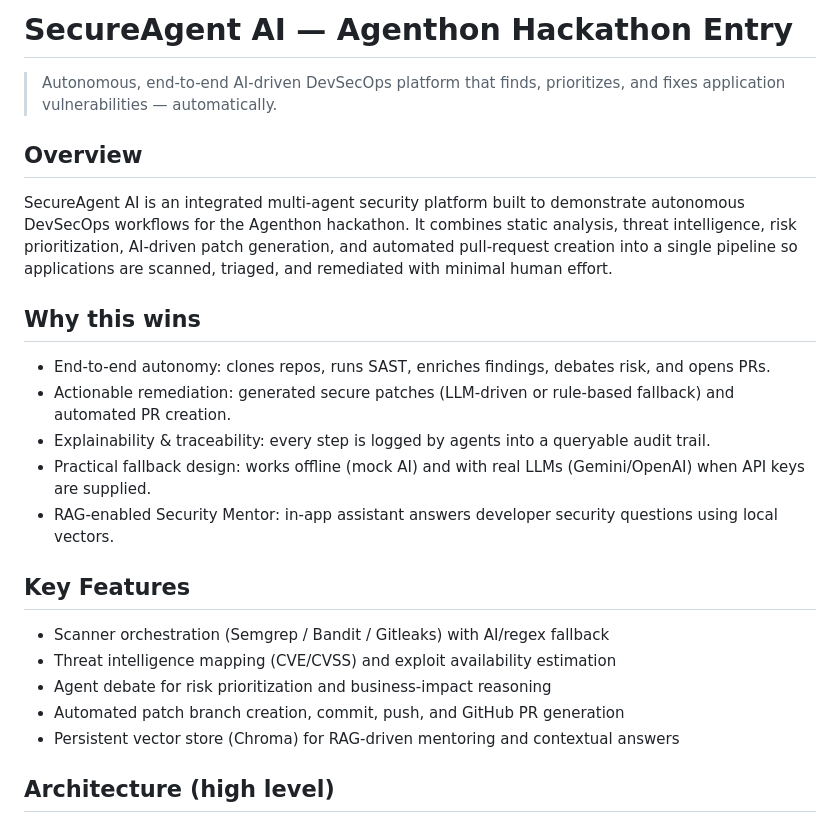
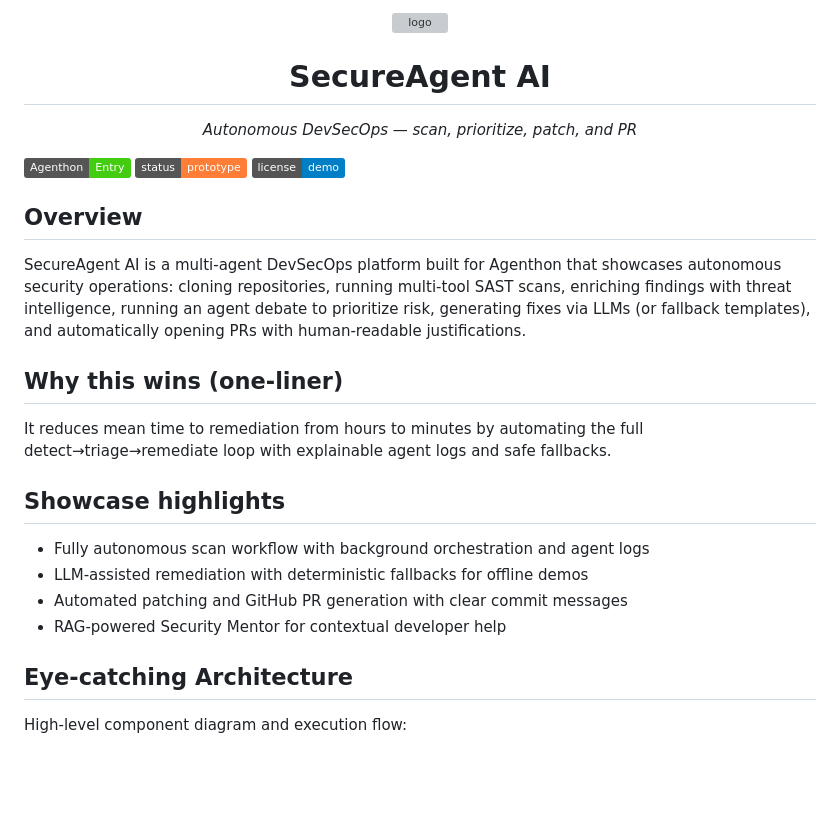
Before and after one commit to Kishanmc/secure_agenthaon, a Markdown page: README.md, the part around one of its changes. Rendered like a GitHub page; badges without logos; blank space fills up the shorter version; grey boxes are pictures that could not be loaded.

````diff
--- a/README.md
+++ b/README.md
@@ -1,27 +1,32 @@
-# SecureAgent AI — Agenthon Hackathon Entry
+<!-- HERO -->
+<p align="center">
+  <img alt="logo" src="assets/logo-placeholder.png" width="120" height="120" />
+  <h1 align="center">SecureAgent AI</h1>
+  <p align="center"><em>Autonomous DevSecOps — scan, prioritize, patch, and PR</em></p>
 
-> Autonomous, end-to-end AI-driven DevSecOps platform that finds, prioritizes, and fixes application vulnerabilities — automatically.
+</p>
+
+![Agenthon](https://img.shields.io/badge/Agenthon-Entry-brightgreen)
+![Status](https://img.shields.io/badge/status-prototype-orange)
+![License](https://img.shields.io/badge/license-demo-blue)
 
 Overview
 --------
-SecureAgent AI is an integrated multi-agent security platform built to demonstrate autonomous DevSecOps workflows for the Agenthon hackathon. It combines static analysis, threat intelligence, risk prioritization, AI-driven patch generation, and automated pull-request creation into a single pipeline so applications are scanned, triaged, and remediated with minimal human effort.
+SecureAgent AI is a multi-agent DevSecOps platform built for Agenthon that showcases autonomous security operations: cloning repositories, running multi-tool SAST scans, enriching findings with threat intelligence, running an agent debate to prioritize risk, generating fixes via LLMs (or fallback templates), and automatically opening PRs with human-readable justifications.
 
-Why this wins
--------------
-- End-to-end autonomy: clones repos, runs SAST, enriches findings, debates risk, and opens PRs.
-- Actionable remediation: generated secure patches (LLM-driven or rule-based fallback) and automated PR creation.
-- Explainability & traceability: every step is logged by agents into a queryable audit trail.
-- Practical fallback design: works offline (mock AI) and with real LLMs (Gemini/OpenAI) when API keys are supplied.
-- RAG-enabled Security Mentor: in-app assistant answers developer security questions using local vectors.
+Why this wins (one-liner)
+-------------------------
+It reduces mean time to remediation from hours to minutes by automating the full detect→triage→remediate loop with explainable agent logs and safe fallbacks.
 
-Key Features
-------------
-- Scanner orchestration (Semgrep / Bandit / Gitleaks) with AI/regex fallback
-- Threat intelligence mapping (CVE/CVSS) and exploit availability estimation
-- Agent debate for risk prioritization and business-impact reasoning
-- Automated patch branch creation, commit, push, and GitHub PR generation
-- Persistent vector store (Chroma) for RAG-driven mentoring and contextual answers
+Showcase highlights
+-------------------
+- Fully autonomous scan workflow with background orchestration and agent logs
+- LLM-assisted remediation with deterministic fallbacks for offline demos
+- Automated patching and GitHub PR generation with clear commit messages
+- RAG-powered Security Mentor for contextual developer help
 
-Architecture (high level)
-------------------------
+Eye-catching Architecture
+-------------------------
+High-level component diagram and execution flow:
+
 ```mermaid
````
Also changed, not shown: other parts of README.md (+90 -78 lines).
